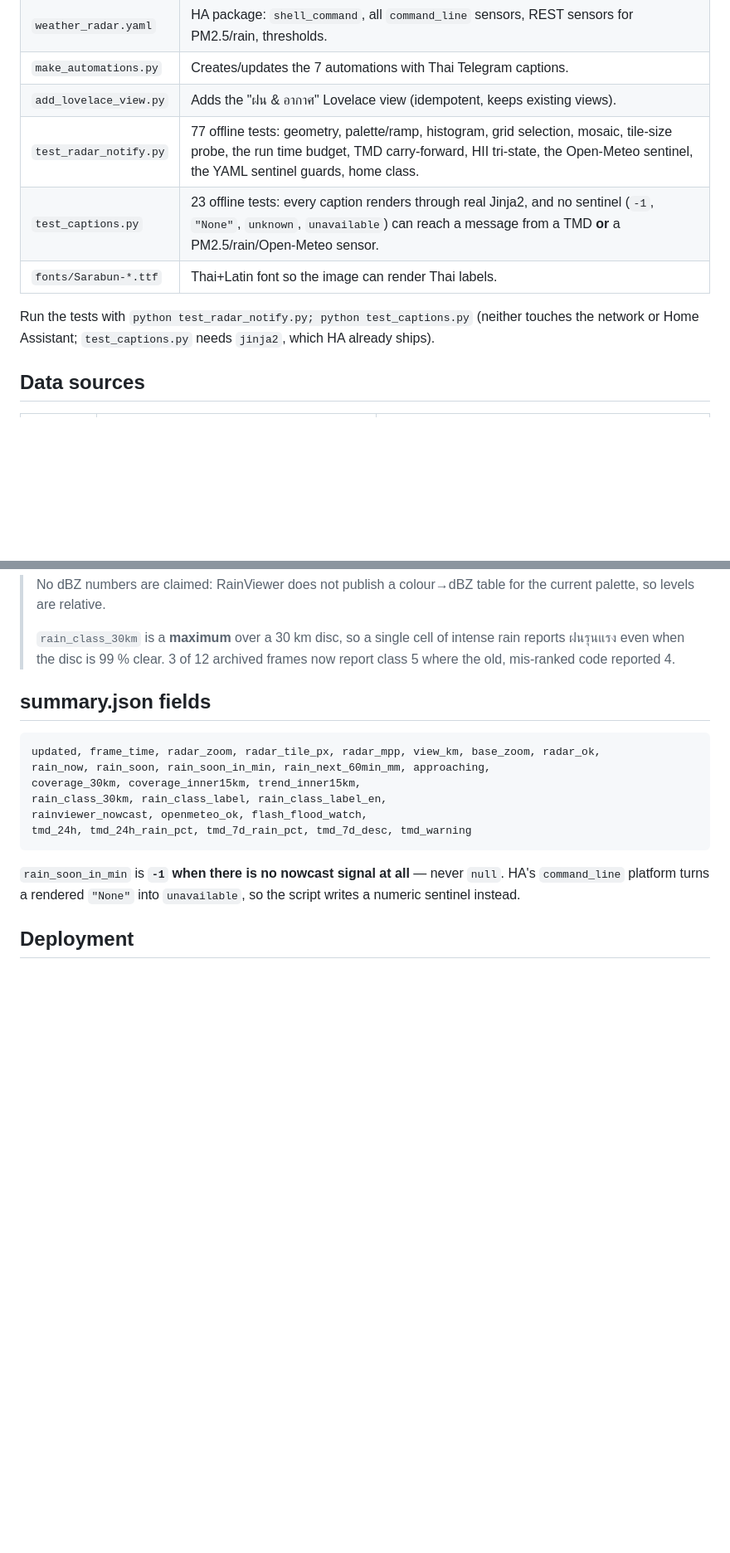
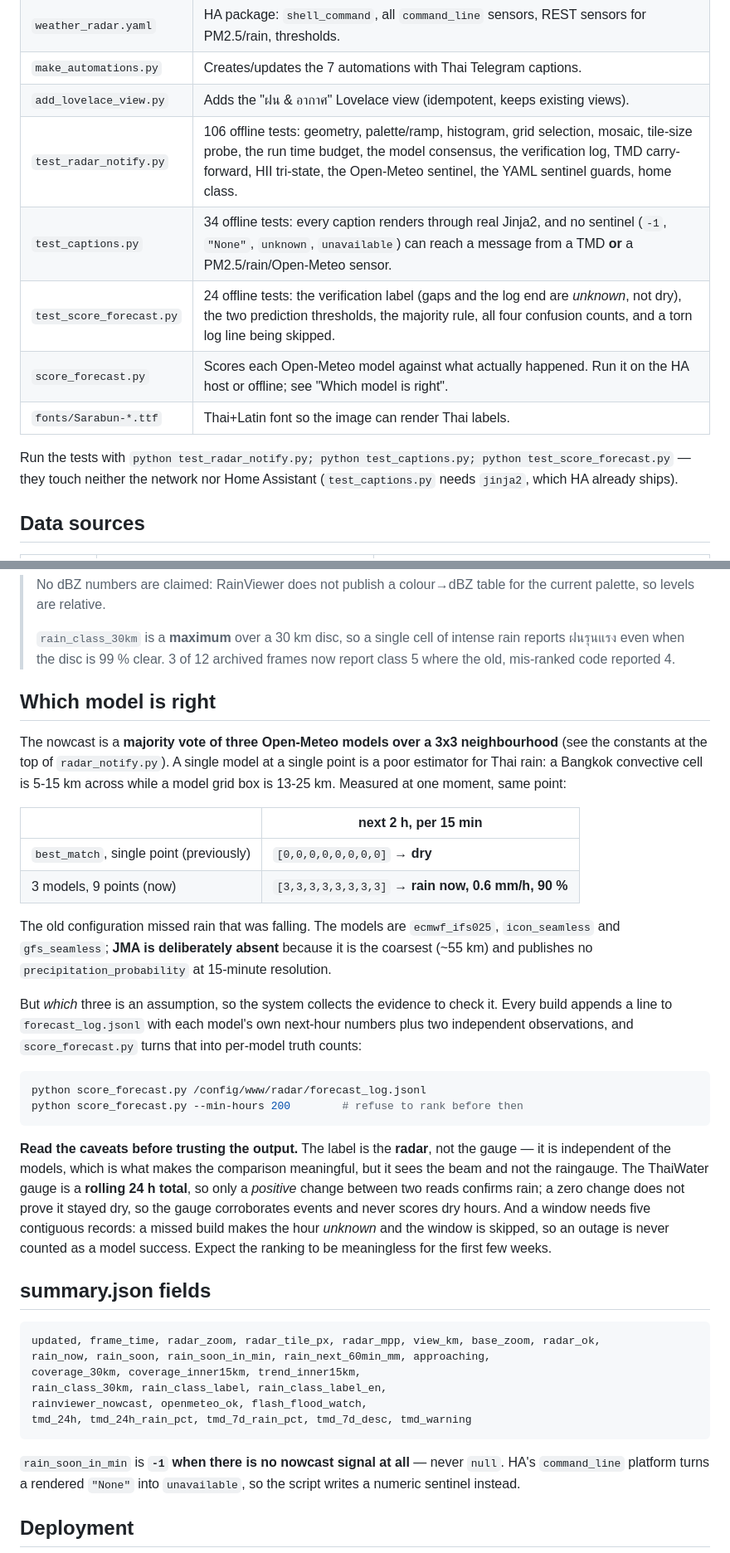
Before and after one commit to arctictong/arctictong-lab, a Markdown page: ha-weather/README.md, 2 parts joined by grey strips. Shown at 83% size. Rendered like a GitHub page; blank space fills up the shorter version.

Commit message:
README: document the model consensus and the verification log
Records the measured before/after (best_match single point said dry while the
consensus saw rain), why JMA is excluded, and how to read score_forecast.py -
including the caveats that make its output easy to misread: the label is radar
and not the gauge, the gauge is a rolling 24 h total so only a positive change
counts, and an outage makes an hour unknown rather than dry.

````diff
--- a/ha-weather/README.md
+++ b/ha-weather/README.md
@@ -14,13 +14,15 @@ Alert radius: **30 km** (solid ring) plus a **10 km** dashed inner ring and scal
 | `weather_radar.yaml` | HA package: `shell_command`, all `command_line` sensors, REST sensors for PM2.5/rain, thresholds. |
 | `make_automations.py` | Creates/updates the 7 automations with Thai Telegram captions. |
 | `add_lovelace_view.py` | Adds the "ฝน & อากาศ" Lovelace view (idempotent, keeps existing views). |
-| `test_radar_notify.py` | 77 offline tests: geometry, palette/ramp, histogram, grid selection, mosaic, tile-size probe, the run time budget, TMD carry-forward, HII tri-state, the Open-Meteo sentinel, the YAML sentinel guards, home class. |
-| `test_captions.py` | 23 offline tests: every caption renders through real Jinja2, and no sentinel (`-1`, `"None"`, `unknown`, `unavailable`) can reach a message from a TMD **or** a PM2.5/rain/Open-Meteo sensor. |
+| `test_radar_notify.py` | 106 offline tests: geometry, palette/ramp, histogram, grid selection, mosaic, tile-size probe, the run time budget, the model consensus, the verification log, TMD carry-forward, HII tri-state, the Open-Meteo sentinel, the YAML sentinel guards, home class. |
+| `test_captions.py` | 34 offline tests: every caption renders through real Jinja2, and no sentinel (`-1`, `"None"`, `unknown`, `unavailable`) can reach a message from a TMD **or** a PM2.5/rain/Open-Meteo sensor. |
+| `test_score_forecast.py` | 24 offline tests: the verification label (gaps and the log end are *unknown*, not dry), the two prediction thresholds, the majority rule, all four confusion counts, and a torn log line being skipped. |
+| `score_forecast.py` | Scores each Open-Meteo model against what actually happened. Run it on the HA host or offline; see "Which model is right". |
 | `fonts/Sarabun-*.ttf` | Thai+Latin font so the image can render Thai labels. |
 
-Run the tests with `python test_radar_notify.py; python test_captions.py`
-(neither touches the network or Home Assistant; `test_captions.py` needs
-`jinja2`, which HA already ships).
+Run the tests with `python test_radar_notify.py; python test_captions.py;
+python test_score_forecast.py` — they touch neither the network nor Home
+Assistant (`test_captions.py` needs `jinja2`, which HA already ships).
 
 ## Data sources
 
@@ -94,6 +96,44 @@ The strongest class inside the 30 km ring is exposed as
 > `rain_class_30km` is a **maximum** over a 30 km disc, so a single cell of
 > intense rain reports ฝนรุนแรง even when the disc is 99 % clear. 3 of 12
 > archived frames now report class 5 where the old, mis-ranked code reported 4.
+
+## Which model is right
+
+The nowcast is a **majority vote of three Open-Meteo models over a 3x3
+neighbourhood** (see the constants at the top of `radar_notify.py`). A single
+model at a single point is a poor estimator for Thai rain: a Bangkok convective
+cell is 5-15 km across while a model grid box is 13-25 km. Measured at one
+moment, same point:
+
+| | next 2 h, per 15 min |
+|---|---|
+| `best_match`, single point (previously) | `[0,0,0,0,0,0,0,0]` → **dry** |
+| 3 models, 9 points (now) | `[3,3,3,3,3,3,3,3]` → **rain now, 0.6 mm/h, 90 %** |
+
+The old configuration missed rain that was falling. The models are
+`ecmwf_ifs025`, `icon_seamless` and `gfs_seamless`; **JMA is deliberately
+absent** because it is the coarsest (~55 km) and publishes no
+`precipitation_probability` at 15-minute resolution.
+
+But *which* three is an assumption, so the system collects the evidence to
+check it. Every build appends a line to `forecast_log.jsonl` with each model's
+own next-hour numbers plus two independent observations, and
+`score_forecast.py` turns that into per-model truth counts:
+
+```bash
+python score_forecast.py /config/www/radar/forecast_log.jsonl
+python score_forecast.py --min-hours 200        # refuse to rank before then
+```
+
+**Read the caveats before trusting the output.** The label is the **radar**, not
+the gauge — it is independent of the models, which is what makes the comparison
+meaningful, but it sees the beam and not the raingauge. The ThaiWater gauge is a
+**rolling 24 h total**, so only a *positive* change between two reads confirms
+rain; a zero change does not prove it stayed dry, so the gauge corroborates
+events and never scores dry hours. And a window needs five contiguous records:
+a missed build makes the hour *unknown* and the window is skipped, so an outage
+is never counted as a model success. Expect the ranking to be meaningless for
+the first few weeks.
 
 ## summary.json fields
 
````
Also changed, not shown: other parts of ha-weather/README.md (+1 -1 lines).
